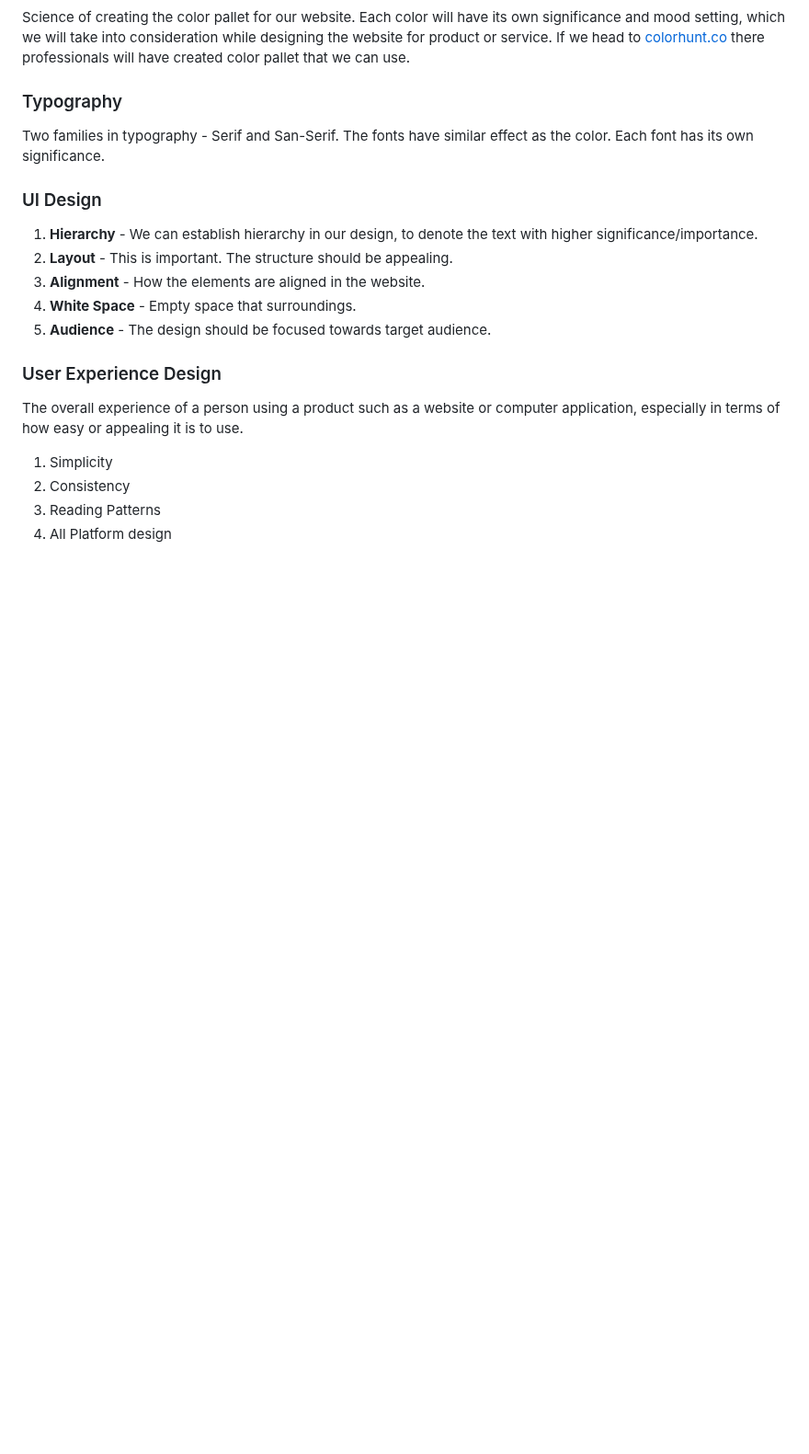
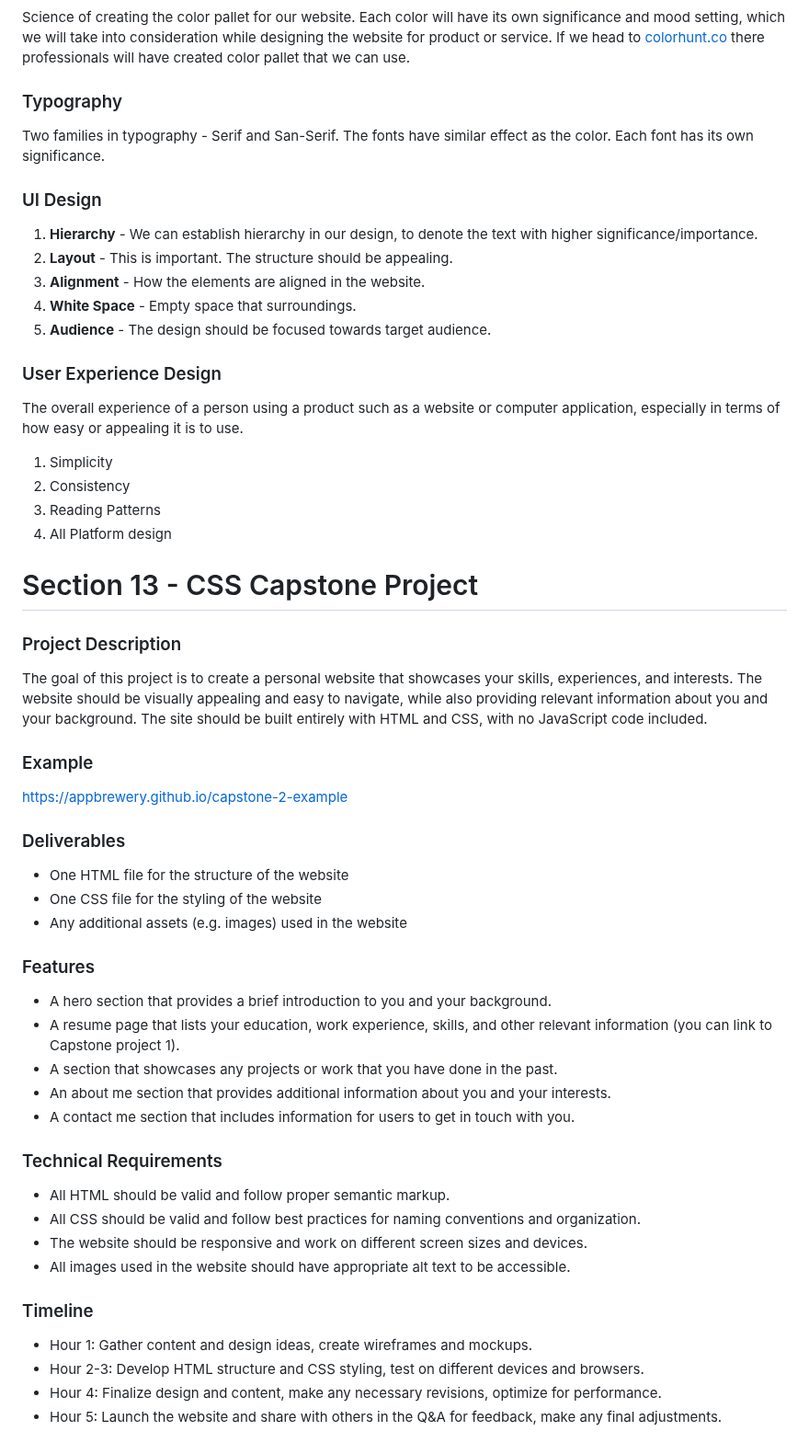
Before and after one commit to YashwanthRaj/The-Complete-Web-Development-Bootcamp, a Markdown page: README.md, the part around the change. Shown at 92% size. Drawn GitHub-style; blank space fills up the shorter version.

```diff
--- a/README.md
+++ b/README.md
@@ -324,3 +324,41 @@ The overall experience of a person using a product such as a website or computer
 2. Consistency
 3. Reading Patterns
 4. All Platform design
+
+# Section 13 - CSS Capstone Project
+
+### Project Description
+
+The goal of this project is to create a personal website that showcases your skills, experiences, and interests. The website should be visually appealing and easy to navigate, while also providing relevant information about you and your background. The site should be built entirely with HTML and CSS, with no JavaScript code included.
+
+### Example
+
+https://appbrewery.github.io/capstone-2-example
+
+### Deliverables
+
+- One HTML file for the structure of the website
+- One CSS file for the styling of the website
+- Any additional assets (e.g. images) used in the website
+
+### Features
+
+- A hero section that provides a brief introduction to you and your background.
+- A resume page that lists your education, work experience, skills, and other relevant information (you can link to Capstone project 1).
+- A section that showcases any projects or work that you have done in the past.
+- An about me section that provides additional information about you and your interests.
+- A contact me section that includes information for users to get in touch with you.
+
+### Technical Requirements
+
+- All HTML should be valid and follow proper semantic markup.
+- All CSS should be valid and follow best practices for naming conventions and organization.
+- The website should be responsive and work on different screen sizes and devices.
+- All images used in the website should have appropriate alt text to be accessible.
+
+### Timeline
+
+- Hour 1: Gather content and design ideas, create wireframes and mockups.
+- Hour 2-3: Develop HTML structure and CSS styling, test on different devices and browsers.
+- Hour 4: Finalize design and content, make any necessary revisions, optimize for performance.
+- Hour 5: Launch the website and share with others in the Q&A for feedback, make any final adjustments.
```
